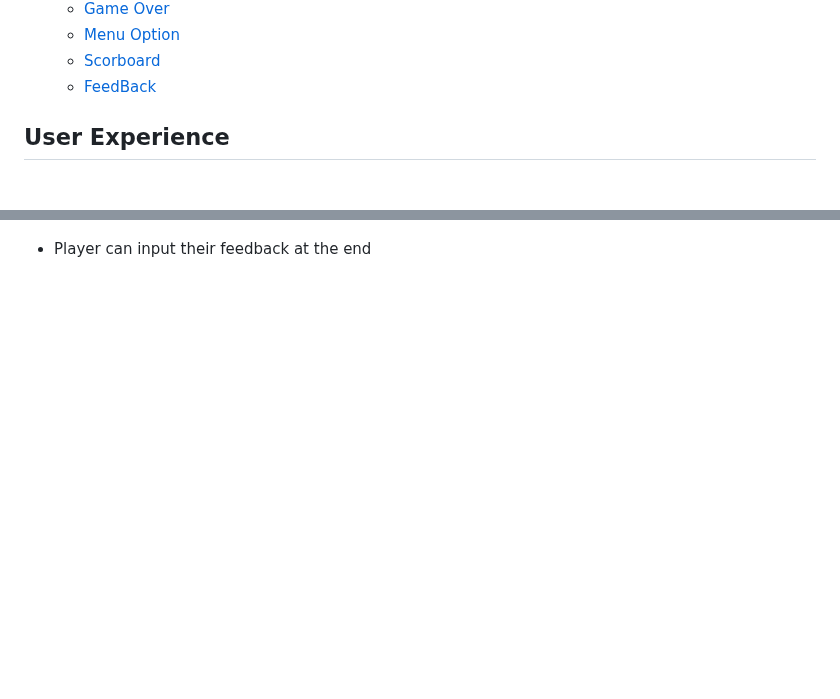
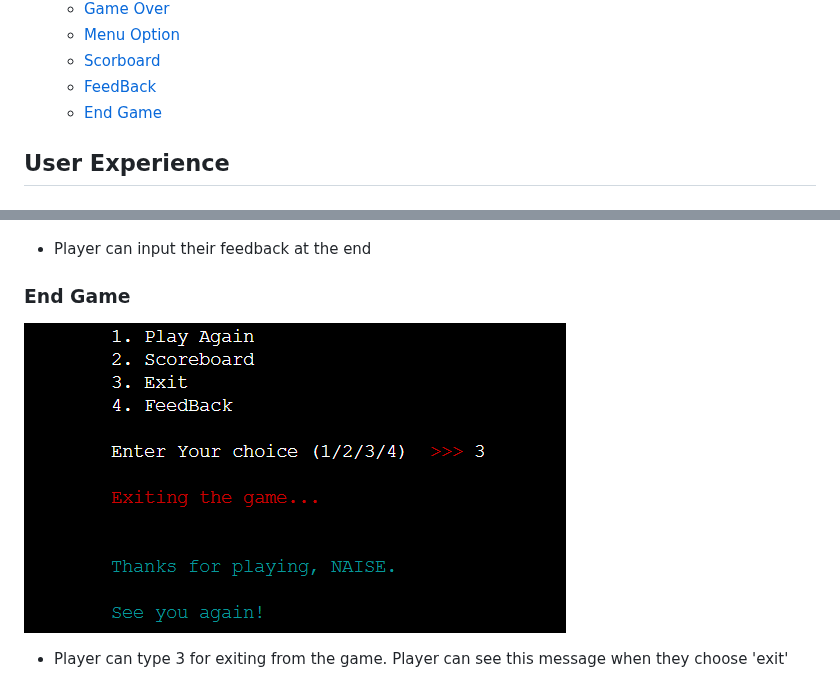
Before and after one commit to naisepaul/math-challenge, a Markdown page: README.md, 2 parts joined by grey strips. Drawn GitHub-style; blank space fills up the shorter version.

Commit message:
Added end Game

```diff
--- a/README.md
+++ b/README.md
@@ -31,6 +31,7 @@ Welcome to the [Math Challenge](https://math-challenge-8e3b27978092.herokuapp.co
   - [Menu Option](#menu-option)
   - [Scorboard](#scoreboard)
   - [FeedBack](#feedback)
+  - [End Game](#end-game)
 
 
 ## User Experience
@@ -156,3 +157,9 @@ Welcome to the [Math Challenge](https://math-challenge-8e3b27978092.herokuapp.co
 ![responsive view](assets/readme-images/mc-feature-feedback.png)
 
 -  Player can input their feedback at the end
+
+### End Game
+
+![responsive view](assets/readme-images/mc-feature-end-game.png)
+
+- Player can type 3 for exiting from the game. Player can see this message when they choose 'exit'
```
